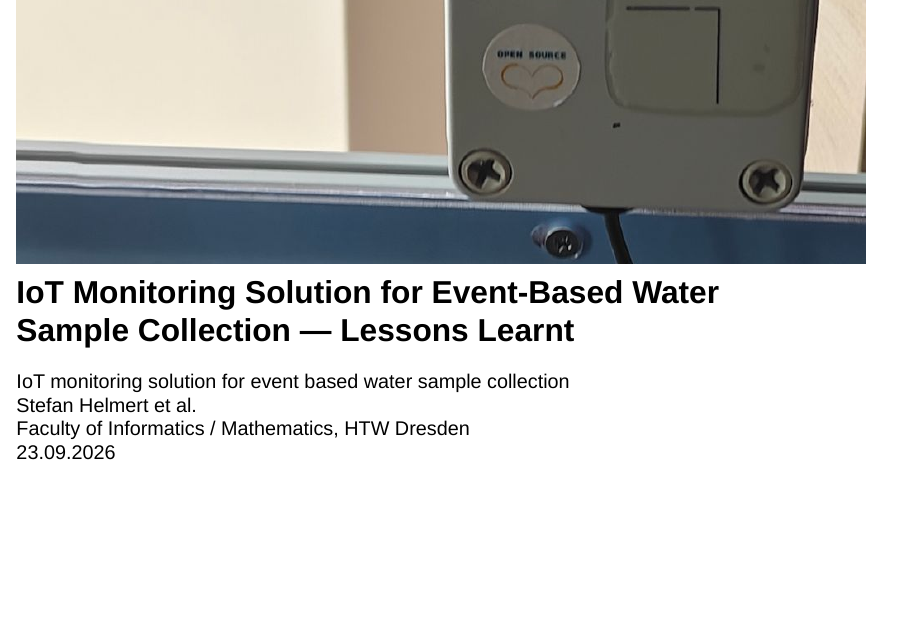
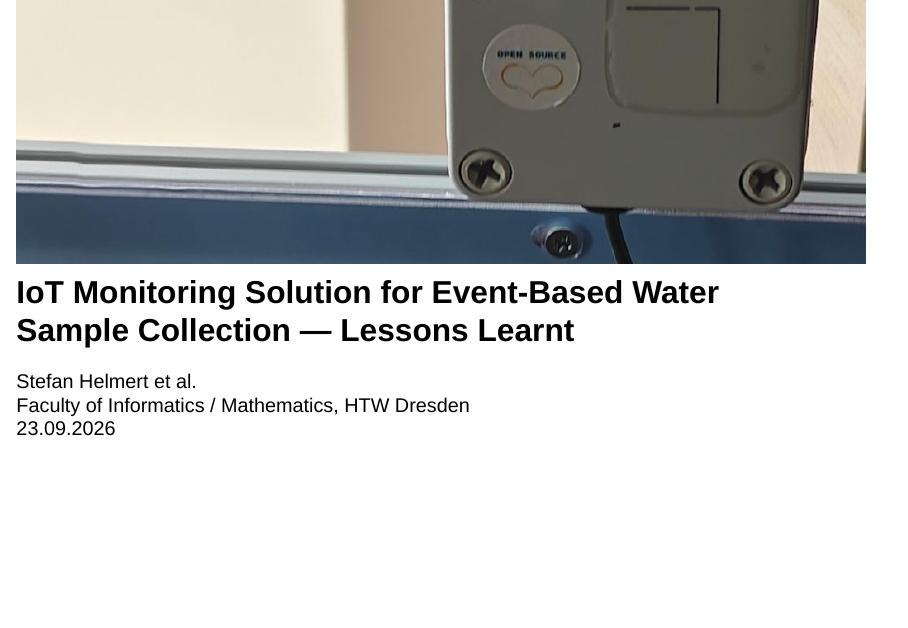
Before and after one commit to TheTesla/slides-wsciot-oshop2026, a Quarto document (oshop2026-iot-water-sampler.qmd): page 3 of 24. Rendered offline with R 4.5, knitr and Pandoc in place of Quarto, with nearby package versions; drawn as Slidy slides in place of the format the file asks for.

Commit message:
Title slide: drop meta-title line (reserved for academic titles in HTWD template)

```diff
--- a/htwd-theme.css
+++ b/htwd-theme.css
@@ -150,10 +150,6 @@
   font-size: 0.55em;
   line-height: 1.5;
   color: var(--htwd-black);
-}
-
-.title-slide .ts-meta .meta-title {
-  font-size: 1em;
 }
 
 .title-slide .ts-meta .meta-name {
--- a/oshop2026-iot-water-sampler.qmd
+++ b/oshop2026-iot-water-sampler.qmd
@@ -24,7 +24,6 @@ format:
     <h1>IoT Monitoring Solution for Event-Based Water Sample Collection — Lessons Learnt</h1>
   </div>
   <div class="ts-meta">
-    <div class="meta-title">IoT monitoring solution for event based water sample collection</div>
     <div class="meta-name">Stefan Helmert et al.</div>
     <div class="meta-faculty">Faculty of Informatics / Mathematics, HTW Dresden</div>
     <div class="meta-date">23.09.2026</div>
```
Also changed, not shown: 1 other file.
